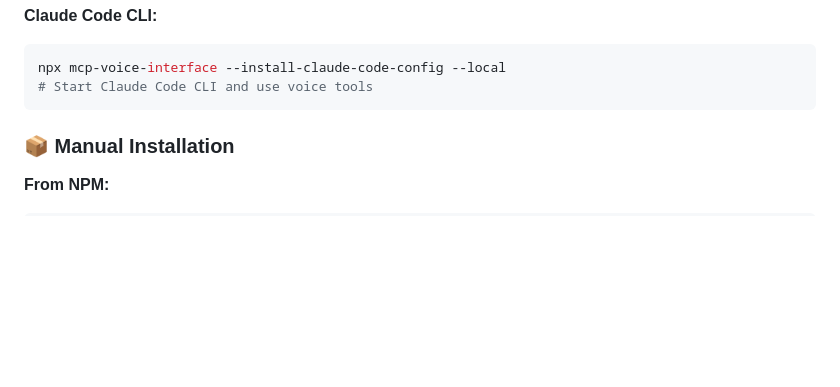
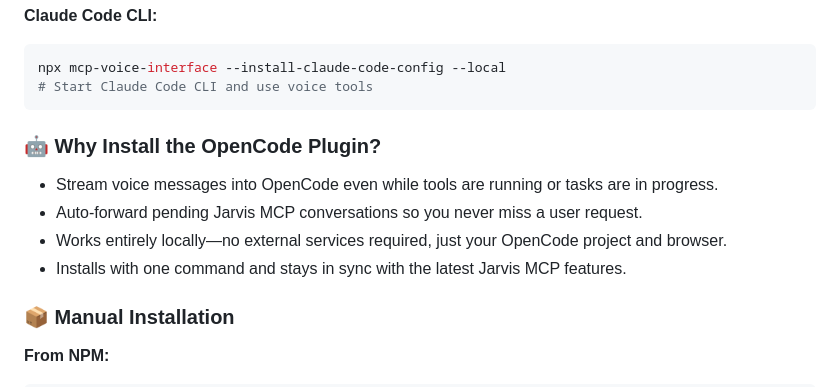
Before and after one commit to shantur/jarvis-mcp, a Markdown page: README.md, the part around the change. Rendered like a GitHub page; blank space fills up the shorter version.

Commit message:
docs: highlight opencode plugin benefits

````diff
--- a/README.md
+++ b/README.md
@@ -34,6 +34,13 @@ npx mcp-voice-interface --install-opencode-plugin --local
 npx mcp-voice-interface --install-claude-code-config --local
 # Start Claude Code CLI and use voice tools
 ```
+
+### 🤖 Why Install the OpenCode Plugin?
+
+- Stream voice messages into OpenCode even while tools are running or tasks are in progress.
+- Auto-forward pending Jarvis MCP conversations so you never miss a user request.
+- Works entirely locally—no external services required, just your OpenCode project and browser.
+- Installs with one command and stays in sync with the latest Jarvis MCP features.
 
 ### 📦 Manual Installation
 
````
